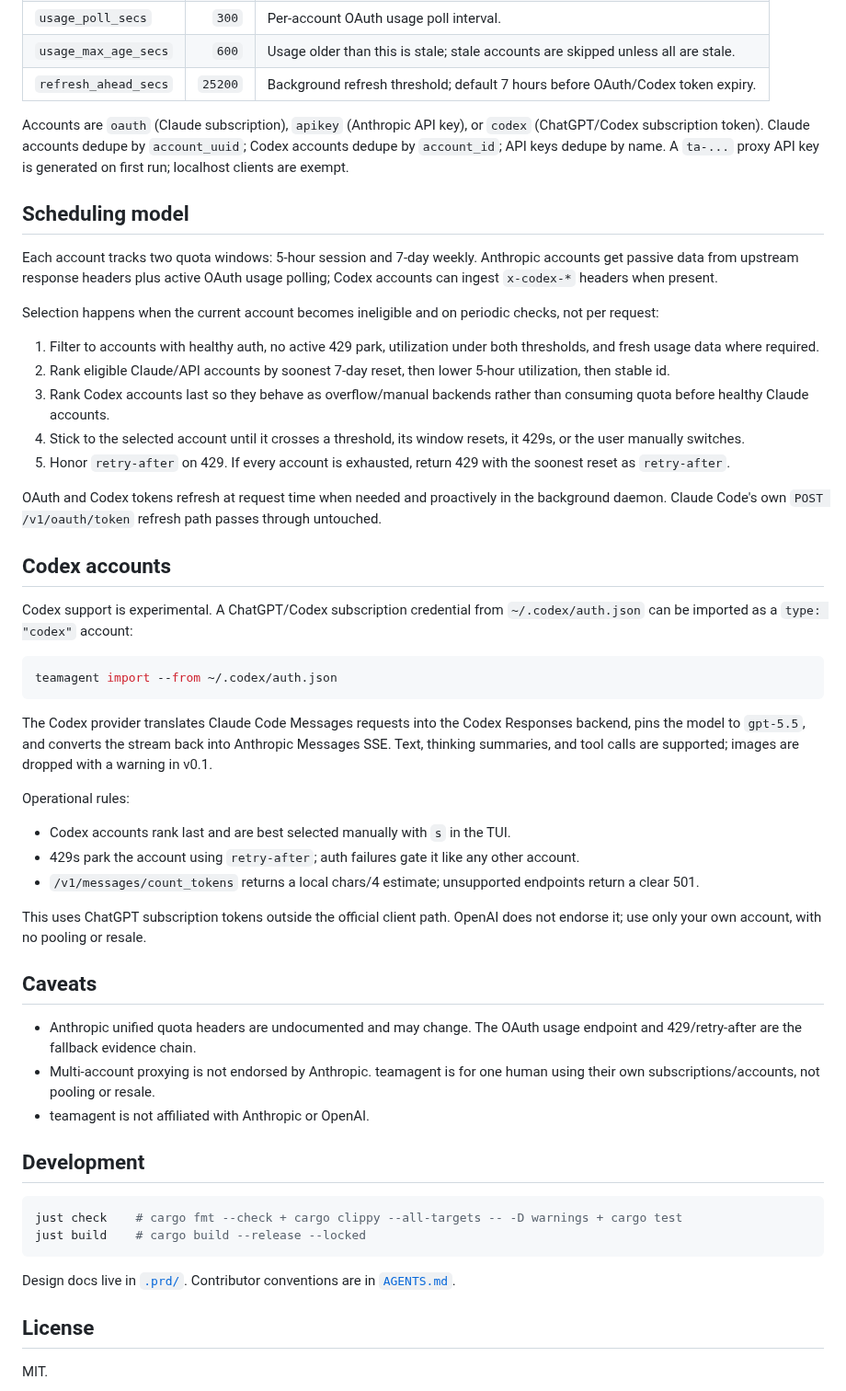
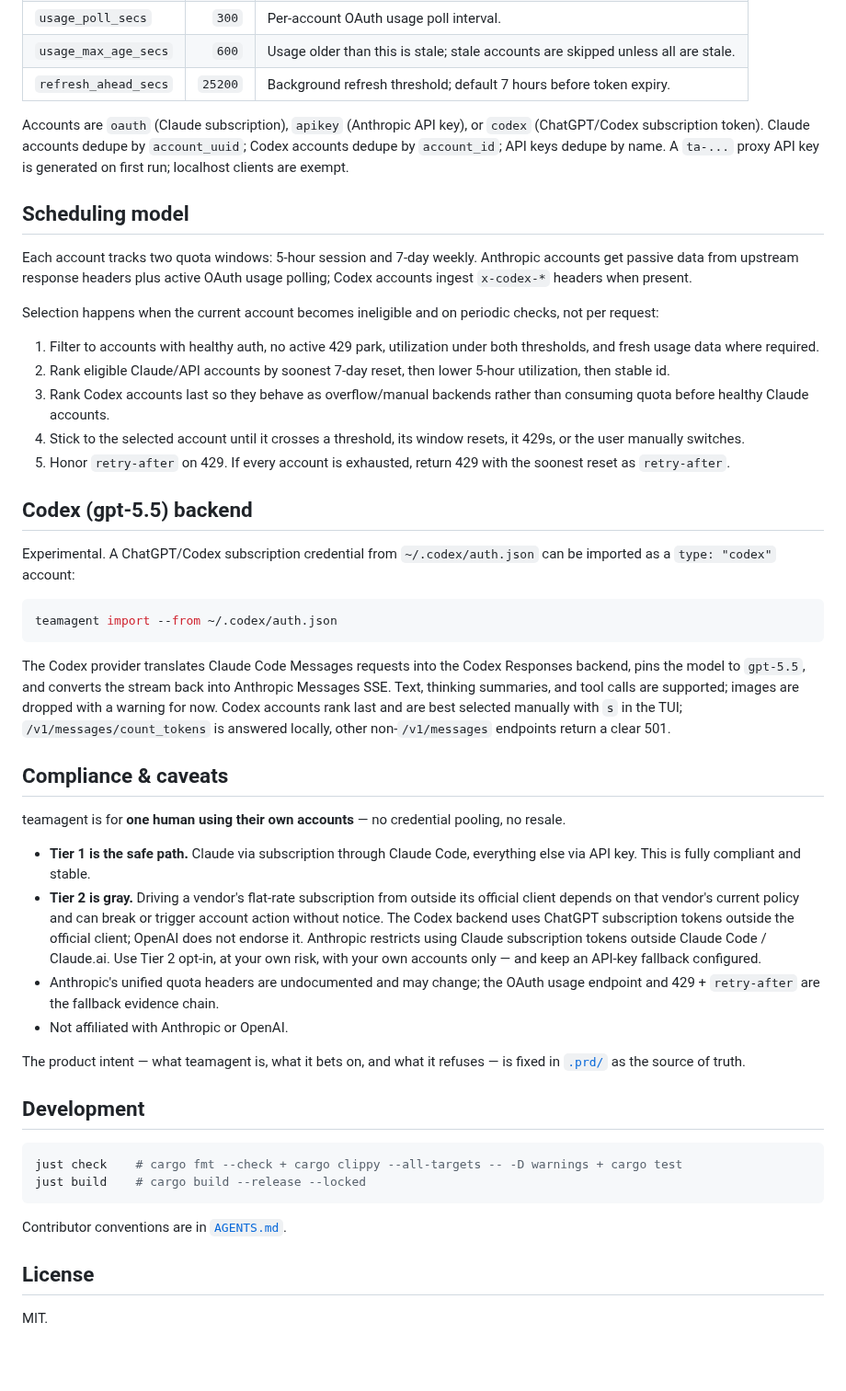
Before and after one commit to 2lab-ai/llmux, a Markdown page: README.md, the part around one of its changes. Shown at 92% size. GitHub-like rendering; blank space fills up the shorter version.

````diff
--- a/README.md
+++ b/README.md
@@ -128,13 +193,13 @@ Scheduler knobs:
 | `seven_day_max` | `0.99` | Max 7-day utilization before an account is ineligible. |
 | `usage_poll_secs` | `300` | Per-account OAuth usage poll interval. |
 | `usage_max_age_secs` | `600` | Usage older than this is stale; stale accounts are skipped unless all are stale. |
-| `refresh_ahead_secs` | `25200` | Background refresh threshold; default 7 hours before OAuth/Codex token expiry. |
+| `refresh_ahead_secs` | `25200` | Background refresh threshold; default 7 hours before token expiry. |
 
 Accounts are `oauth` (Claude subscription), `apikey` (Anthropic API key), or `codex` (ChatGPT/Codex subscription token). Claude accounts dedupe by `account_uuid`; Codex accounts dedupe by `account_id`; API keys dedupe by name. A `ta-...` proxy API key is generated on first run; localhost clients are exempt.
 
 ## Scheduling model
 
-Each account tracks two quota windows: 5-hour session and 7-day weekly. Anthropic accounts get passive data from upstream response headers plus active OAuth usage polling; Codex accounts can ingest `x-codex-*` headers when present.
+Each account tracks two quota windows: 5-hour session and 7-day weekly. Anthropic accounts get passive data from upstream response headers plus active OAuth usage polling; Codex accounts ingest `x-codex-*` headers when present.
 
 Selection happens when the current account becomes ineligible and on periodic checks, not per request:
 
@@ -144,31 +209,26 @@ Selection happens when the current account becomes ineligible and on periodic ch
 4. Stick to the selected account until it crosses a threshold, its window resets, it 429s, or the user manually switches.
 5. Honor `retry-after` on 429. If every account is exhausted, return 429 with the soonest reset as `retry-after`.
 
-OAuth and Codex tokens refresh at request time when needed and proactively in the background daemon. Claude Code's own `POST /v1/oauth/token` refresh path passes through untouched.
+## Codex (gpt-5.5) backend
 
-## Codex accounts
-
-Codex support is experimental. A ChatGPT/Codex subscription credential from `~/.codex/auth.json` can be imported as a `type: "codex"` account:
+Experimental. A ChatGPT/Codex subscription credential from `~/.codex/auth.json` can be imported as a `type: "codex"` account:
 
 ```bash
 teamagent import --from ~/.codex/auth.json
 ```
 
-The Codex provider translates Claude Code Messages requests into the Codex Responses backend, pins the model to `gpt-5.5`, and converts the stream back into Anthropic Messages SSE. Text, thinking summaries, and tool calls are supported; images are dropped with a warning in v0.1.
+The Codex provider translates Claude Code Messages requests into the Codex Responses backend, pins the model to `gpt-5.5`, and converts the stream back into Anthropic Messages SSE. Text, thinking summaries, and tool calls are supported; images are dropped with a warning for now. Codex accounts rank last and are best selected manually with `s` in the TUI; `/v1/messages/count_tokens` is answered locally, other non-`/v1/messages` endpoints return a clear 501.
 
-Operational rules:
+## Compliance & caveats
 
-- Codex accounts rank last and are best selected manually with `s` in the TUI.
-- 429s park the account using `retry-after`; auth failures gate it like any other account.
-- `/v1/messages/count_tokens` returns a local chars/4 estimate; unsupported endpoints return a clear 501.
+teamagent is for **one human using their own accounts** — no credential pooling, no resale.
 
-This uses ChatGPT subscription tokens outside the official client path. OpenAI does not endorse it; use only your own account, with no pooling or resale.
+- **Tier 1 is the safe path.** Claude via subscription through Claude Code, everything else via API key. This is fully compliant and stable.
+- **Tier 2 is gray.** Driving a vendor's flat-rate subscription from outside its official client depends on that vendor's current policy and can break or trigger account action without notice. The Codex backend uses ChatGPT subscription tokens outside the official client; OpenAI does not endorse it. Anthropic restricts using Claude subscription tokens outside Claude Code / Claude.ai. Use Tier 2 opt-in, at your own risk, with your own accounts only — and keep an API-key fallback configured.
+- Anthropic's unified quota headers are undocumented and may change; the OAuth usage endpoint and 429 + `retry-after` are the fallback evidence chain.
+- Not affiliated with Anthropic or OpenAI.
 
-## Caveats
-
-- Anthropic unified quota headers are undocumented and may change. The OAuth usage endpoint and 429/retry-after are the fallback evidence chain.
-- Multi-account proxying is not endorsed by Anthropic. teamagent is for one human using their own subscriptions/accounts, not pooling or resale.
-- teamagent is not affiliated with Anthropic or OpenAI.
+The product intent — what teamagent is, what it bets on, and what it refuses — is fixed in [`.prd/`](.prd/) as the source of truth.
 
 ## Development
 
@@ -177,7 +237,7 @@ just check    # cargo fmt --check + cargo clippy --all-targets -- -D warnings +
 just build    # cargo build --release --locked
 ```
 
-Design docs live in [`.prd/`](.prd/). Contributor conventions are in [`AGENTS.md`](AGENTS.md).
+Contributor conventions are in [`AGENTS.md`](AGENTS.md).
 
 ## License
 
````
Also changed, not shown: other parts of README.md (+83 -18 lines), screenshots/teamagent-demo.gif.
